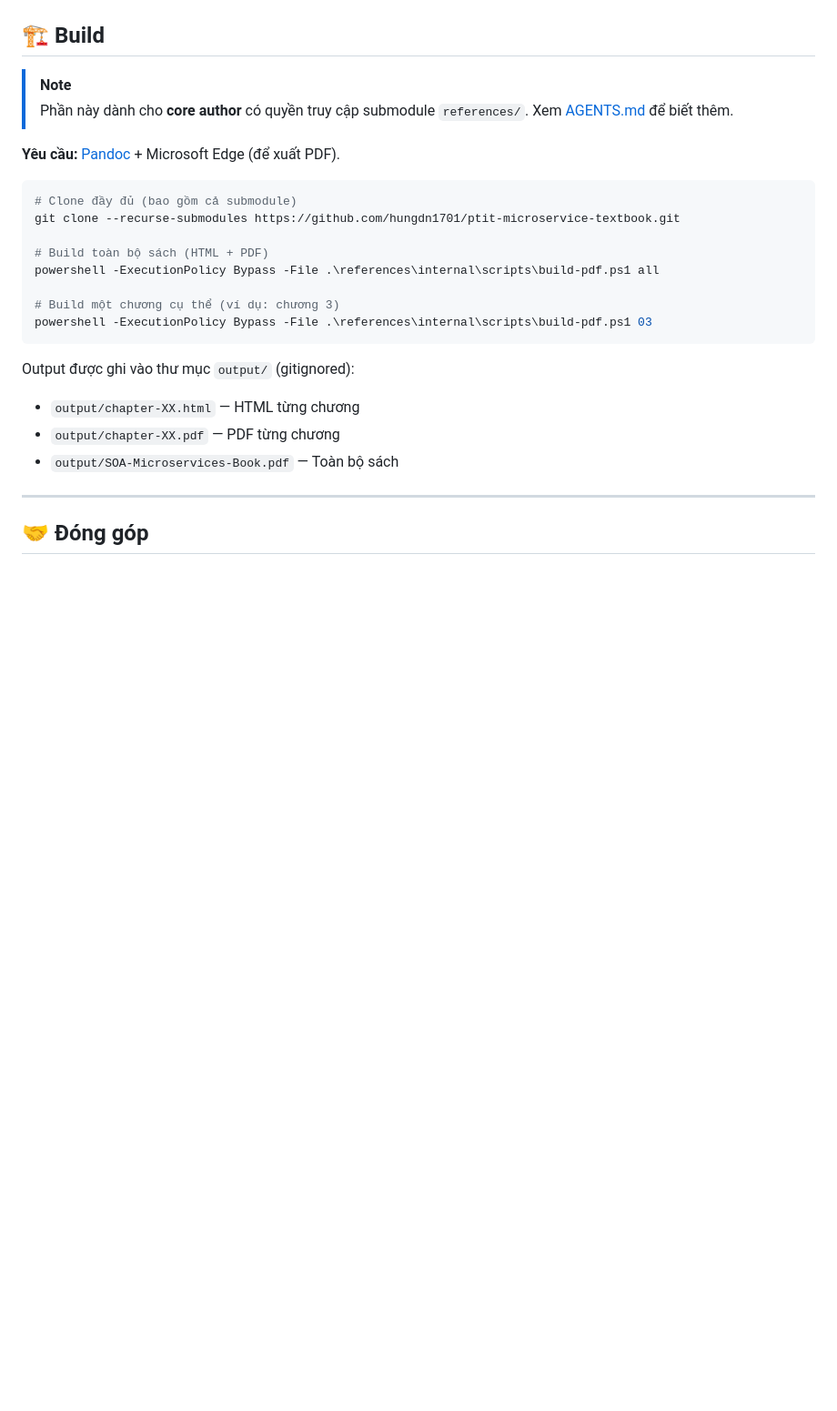
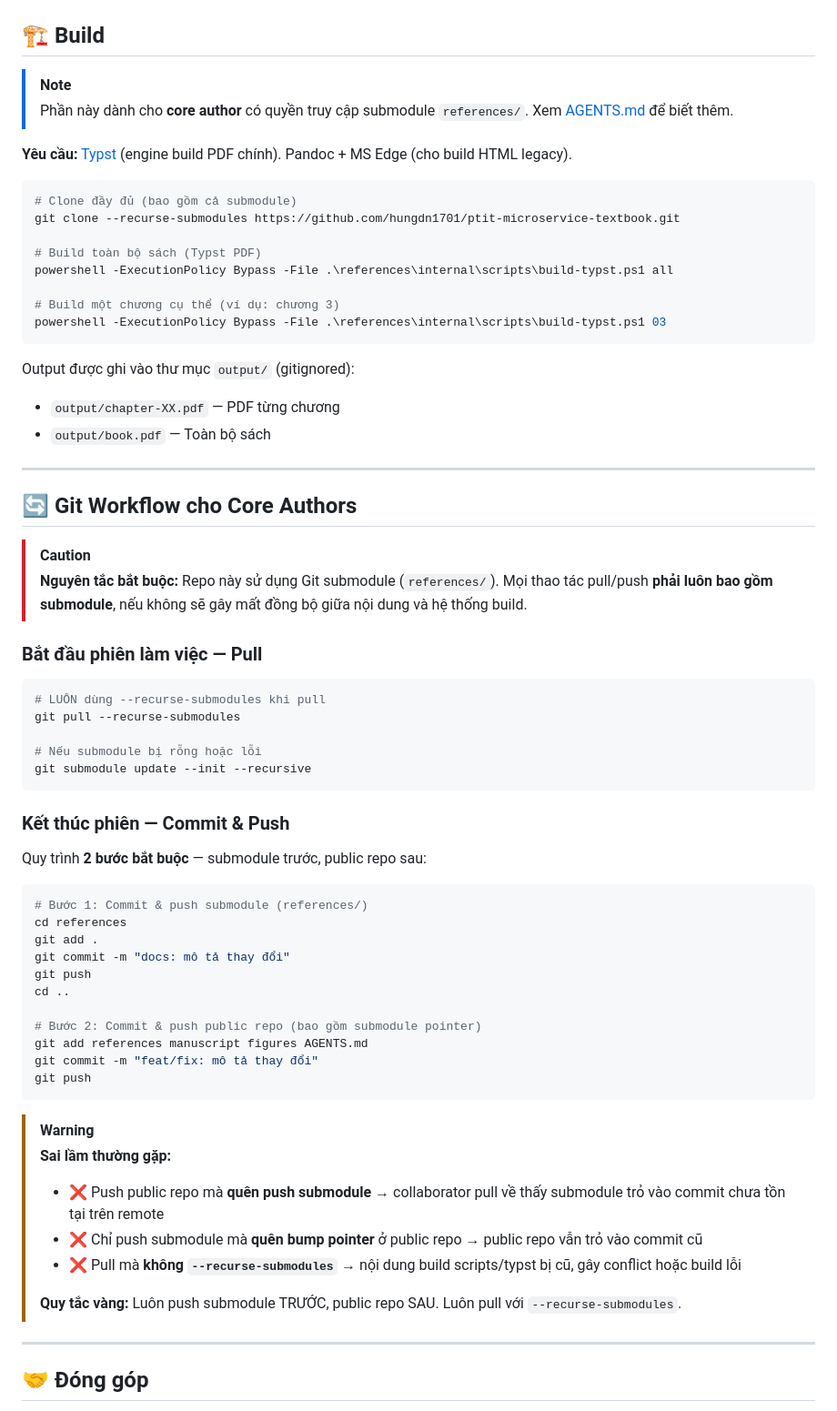
Before and after one commit to hungdn1701/ptit-microservice-textbook, a Markdown page: README.md, the part around the change. Shown at 91% size. Rendered like a GitHub page; blank space fills up the shorter version.

Commit message:
docs: add mandatory submodule sync rules to README and AGENTS.md

````diff
--- a/README.md
+++ b/README.md
@@ -58,23 +58,65 @@ Giáo trình đi kèm **14 interactive HTML demos** minh họa trực quan các
 > [!NOTE]
 > Phần này dành cho **core author** có quyền truy cập submodule `references/`. Xem [AGENTS.md](AGENTS.md) để biết thêm.
 
-**Yêu cầu:** [Pandoc](https://pandoc.org/installing.html) + Microsoft Edge (để xuất PDF).
+**Yêu cầu:** [Typst](https://typst.app/) (engine build PDF chính). Pandoc + MS Edge (cho build HTML legacy).
 
 ```powershell
 # Clone đầy đủ (bao gồm cả submodule)
 git clone --recurse-submodules https://github.com/hungdn1701/ptit-microservice-textbook.git
 
-# Build toàn bộ sách (HTML + PDF)
-powershell -ExecutionPolicy Bypass -File .\references\internal\scripts\build-pdf.ps1 all
+# Build toàn bộ sách (Typst PDF)
+powershell -ExecutionPolicy Bypass -File .\references\internal\scripts\build-typst.ps1 all
 
 # Build một chương cụ thể (ví dụ: chương 3)
-powershell -ExecutionPolicy Bypass -File .\references\internal\scripts\build-pdf.ps1 03
+powershell -ExecutionPolicy Bypass -File .\references\internal\scripts\build-typst.ps1 03
 ```
 
 Output được ghi vào thư mục `output/` (gitignored):
-- `output/chapter-XX.html` — HTML từng chương
 - `output/chapter-XX.pdf` — PDF từng chương
-- `output/SOA-Microservices-Book.pdf` — Toàn bộ sách
+- `output/book.pdf` — Toàn bộ sách
+
+---
+
+## 🔄 Git Workflow cho Core Authors
+
+> [!CAUTION]
+> **Nguyên tắc bắt buộc:** Repo này sử dụng Git submodule (`references/`). Mọi thao tác pull/push **phải luôn bao gồm submodule**, nếu không sẽ gây mất đồng bộ giữa nội dung và hệ thống build.
+
+### Bắt đầu phiên làm việc — Pull
+
+```powershell
+# LUÔN dùng --recurse-submodules khi pull
+git pull --recurse-submodules
+
+# Nếu submodule bị rỗng hoặc lỗi
+git submodule update --init --recursive
+```
+
+### Kết thúc phiên — Commit & Push
+
+Quy trình **2 bước bắt buộc** — submodule trước, public repo sau:
+
+```powershell
+# Bước 1: Commit & push submodule (references/)
+cd references
+git add .
+git commit -m "docs: mô tả thay đổi"
+git push
+cd ..
+
+# Bước 2: Commit & push public repo (bao gồm submodule pointer)
+git add references manuscript figures AGENTS.md
+git commit -m "feat/fix: mô tả thay đổi"
+git push
+```
+
+> [!WARNING]
+> **Sai lầm thường gặp:**
+> - ❌ Push public repo mà **quên push submodule** → collaborator pull về thấy submodule trỏ vào commit chưa tồn tại trên remote
+> - ❌ Chỉ push submodule mà **quên bump pointer** ở public repo → public repo vẫn trỏ vào commit cũ
+> - ❌ Pull mà **không `--recurse-submodules`** → nội dung build scripts/typst bị cũ, gây conflict hoặc build lỗi
+>
+> **Quy tắc vàng:** Luôn push submodule TRƯỚC, public repo SAU. Luôn pull với `--recurse-submodules`.
 
 ---
 
````
Also changed, not shown: AGENTS.md (+32 -7 lines).
